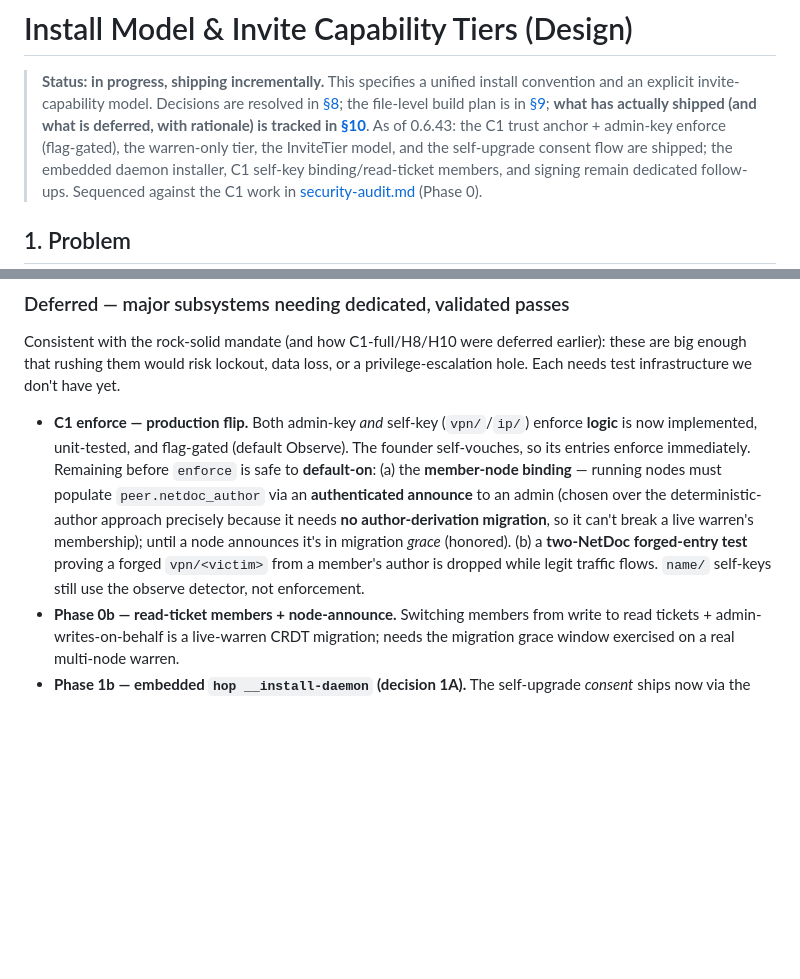
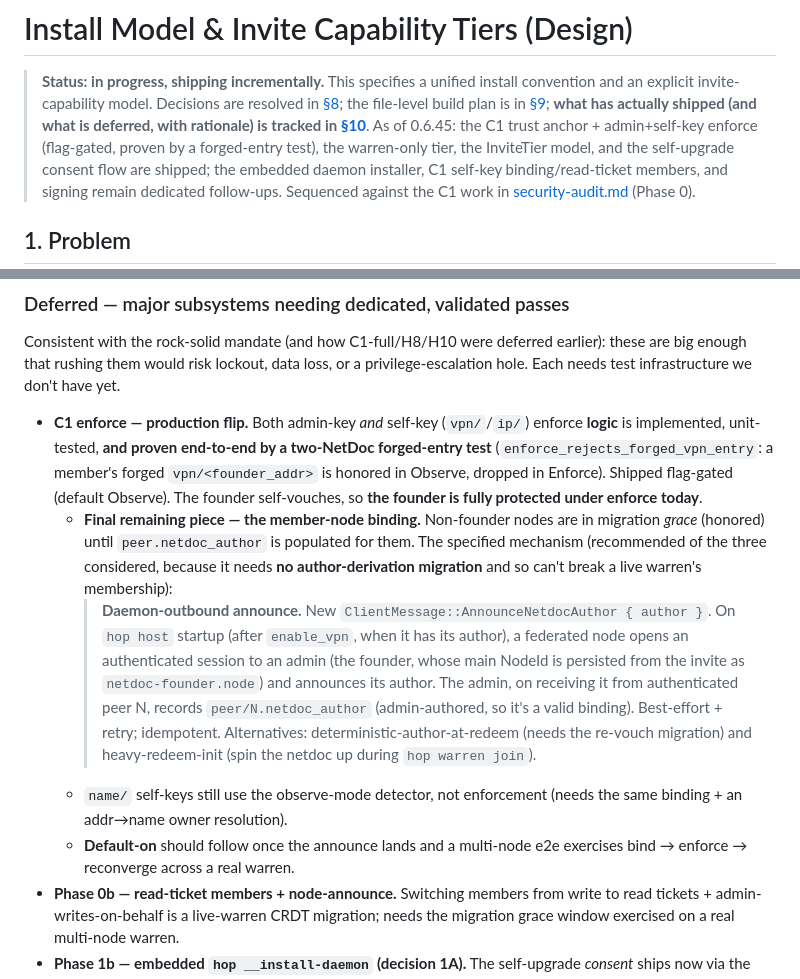
Before and after one commit to Keikai-Inc/wirehop, a Markdown page: docs/technical/install-and-invite-tiers.md, 2 parts joined by grey strips. Rendered like a GitHub page; blank space fills up the shorter version.

Commit message:
docs: spec the member-node announce + record C1 enforce validated (§10)
Record that C1 enforce logic (admin + self-key vpn/ip) is proven end-to-end by
the forged-entry test and shipped flag-gated (0.6.45) — the founder is fully
protected under enforce today. Fully specify the final remaining piece, the
member-node binding via a daemon-outbound AnnounceNetdocAuthor (recommended of
three options because it needs no author-derivation migration), with default-on
gated on the announce + a multi-node bind→enforce→reconverge e2e.

```diff
--- a/docs/technical/install-and-invite-tiers.md
+++ b/docs/technical/install-and-invite-tiers.md
@@ -5,7 +5,7 @@
 > resolved in [§8](#8-decisions-resolved); the file-level build plan is in
 > [§9](#9-implementation-plan-code-level); **what has actually shipped (and what
 > is deferred, with rationale) is tracked in [§10](#10-implementation-status-shipped-incrementally)**.
-> As of 0.6.43: the C1 trust anchor + admin-key enforce (flag-gated), the
+> As of 0.6.45: the C1 trust anchor + admin+self-key enforce (flag-gated, proven by a forged-entry test), the
 > warren-only tier, the InviteTier model, and the self-upgrade consent flow are
 > shipped; the embedded daemon installer, C1 self-key binding/read-ticket
 > members, and signing remain dedicated follow-ups. Sequenced against the C1
@@ -439,16 +439,29 @@ earlier): these are big enough that rushing them would risk lockout, data loss,
 or a privilege-escalation hole. Each needs test infrastructure we don't have yet.
 
 - **C1 enforce — production flip.** Both admin-key *and* self-key (`vpn/`/`ip/`)
-  enforce **logic** is now implemented, unit-tested, and flag-gated (default
-  Observe). The founder self-vouches, so its entries enforce immediately.
-  Remaining before `enforce` is safe to **default-on**: (a) the **member-node
-  binding** — running nodes must populate `peer.netdoc_author` via an
-  **authenticated announce** to an admin (chosen over the deterministic-author
-  approach precisely because it needs **no author-derivation migration**, so it
-  can't break a live warren's membership); until a node announces it's in
-  migration *grace* (honored). (b) a **two-NetDoc forged-entry test** proving a
-  forged `vpn/<victim>` from a member's author is dropped while legit traffic
-  flows. `name/` self-keys still use the observe detector, not enforcement.
+  enforce **logic** is implemented, unit-tested, **and proven end-to-end by a
+  two-NetDoc forged-entry test** (`enforce_rejects_forged_vpn_entry`: a member's
+  forged `vpn/<founder_addr>` is honored in Observe, dropped in Enforce). Shipped
+  flag-gated (default Observe). The founder self-vouches, so **the founder is
+  fully protected under enforce today**.
+  - **Final remaining piece — the member-node binding.** Non-founder nodes are
+    in migration *grace* (honored) until `peer.netdoc_author` is populated for
+    them. The specified mechanism (recommended of the three considered, because
+    it needs **no author-derivation migration** and so can't break a live
+    warren's membership):
+    > **Daemon-outbound announce.** New `ClientMessage::AnnounceNetdocAuthor
+    > { author }`. On `hop host` startup (after `enable_vpn`, when it has its
+    > author), a federated node opens an authenticated session to an admin (the
+    > founder, whose main NodeId is persisted from the invite as
+    > `netdoc-founder.node`) and announces its author. The admin, on receiving it
+    > from authenticated peer N, records `peer/N.netdoc_author` (admin-authored,
+    > so it's a valid binding). Best-effort + retry; idempotent. Alternatives:
+    > deterministic-author-at-redeem (needs the re-vouch migration) and
+    > heavy-redeem-init (spin the netdoc up during `hop warren join`).
+  - `name/` self-keys still use the observe-mode detector, not enforcement
+    (needs the same binding + an addr→name owner resolution).
+  - **Default-on** should follow once the announce lands and a multi-node e2e
+    exercises bind → enforce → reconverge across a real warren.
 - **Phase 0b — read-ticket members + node-announce.** Switching members from
   write to read tickets + admin-writes-on-behalf is a live-warren CRDT migration;
   needs the migration grace window exercised on a real multi-node warren.
```
